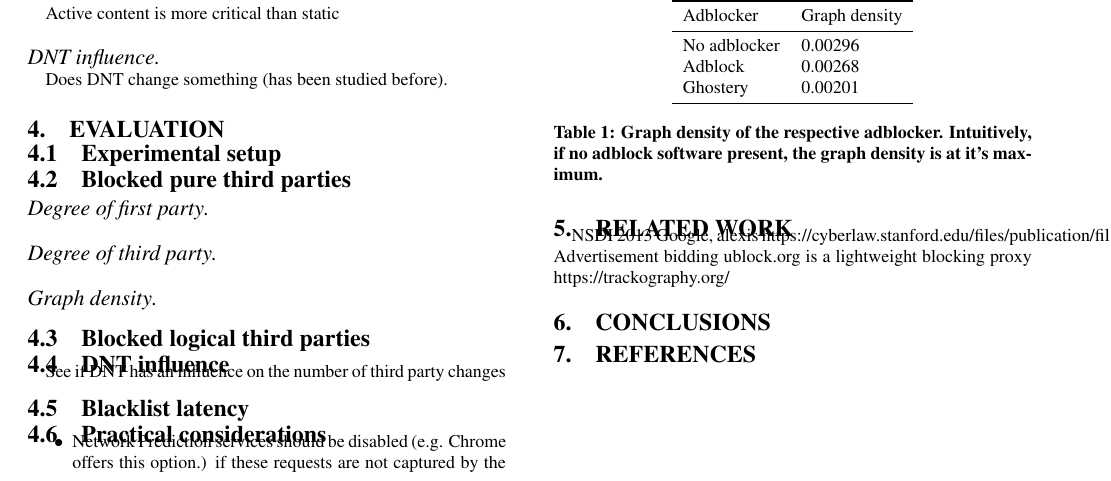
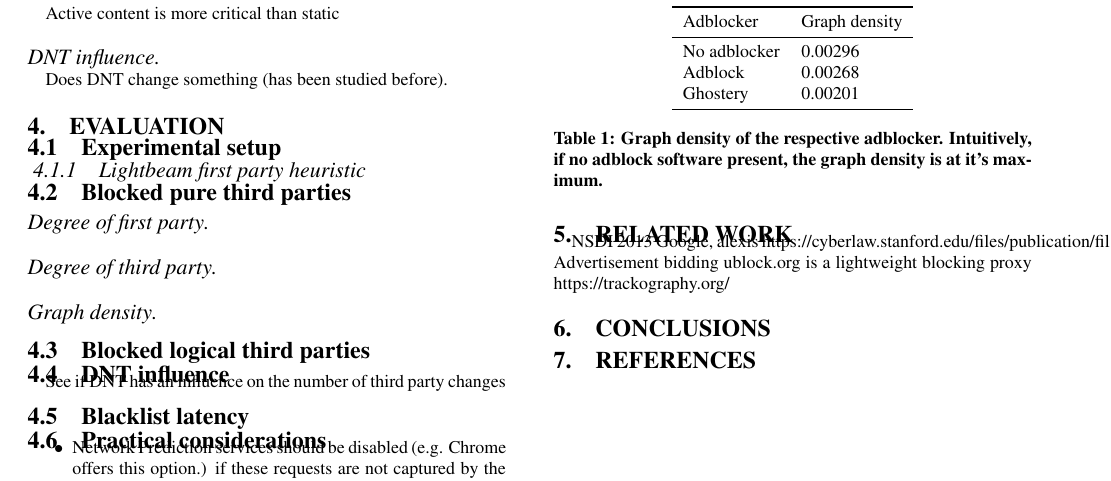
Before and after one commit to alexanderfilios/adblockers, a LaTeX paper (paper/adblock.tex): part of page 2 of 2, cut so that both start at the same text. Compiled offline with pdfLaTeX.

Commit message:
new Section

```diff
--- a/paper/adblock.tex
+++ b/paper/adblock.tex
@@ -130,6 +130,8 @@ Does DNT change something (has been studied before).
 
 \subsection{Experimental setup}
 
+\subsubsection{Lightbeam first party heuristic}
+
 \subsection{Blocked pure third parties}
 
 \paragraph{Degree of first party}
```
